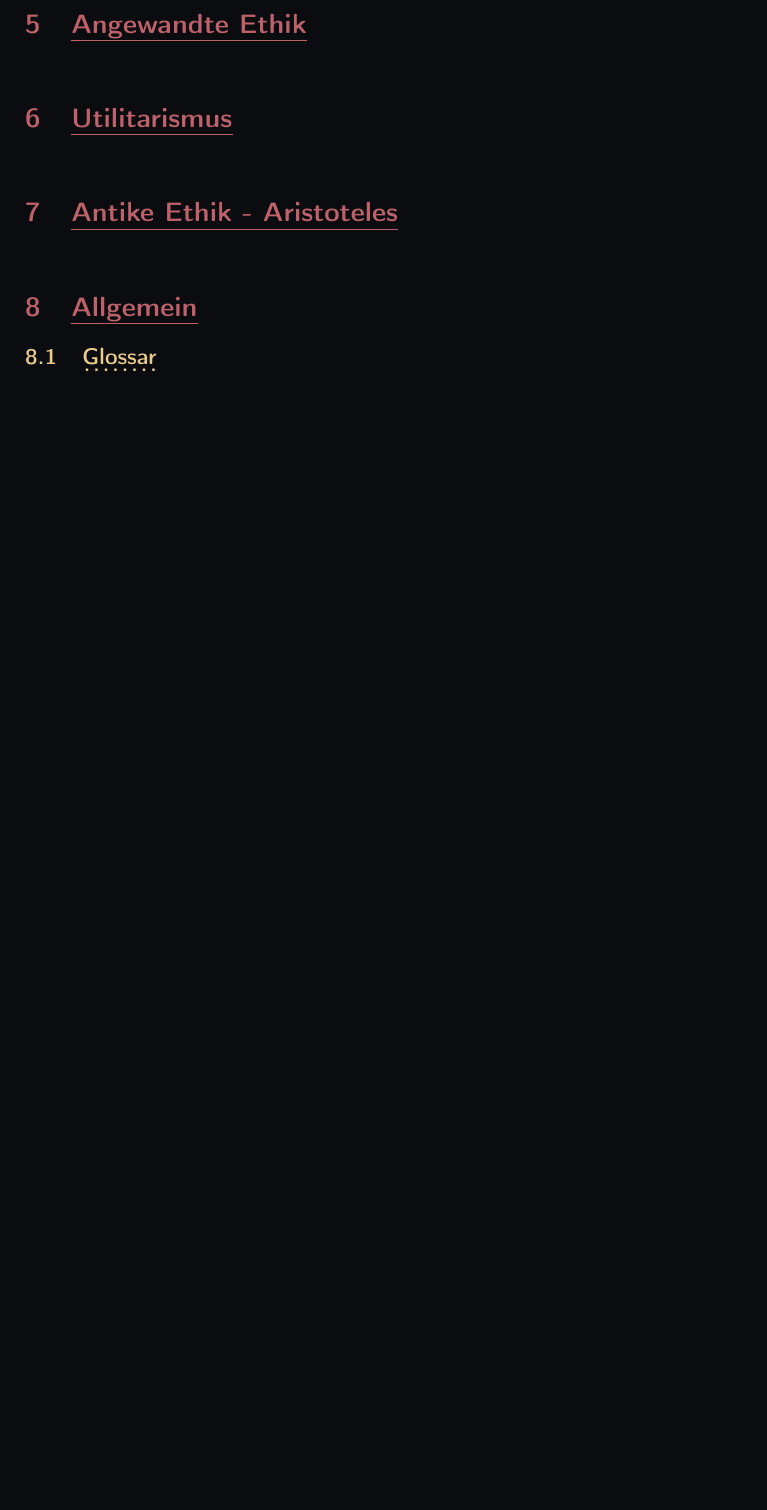
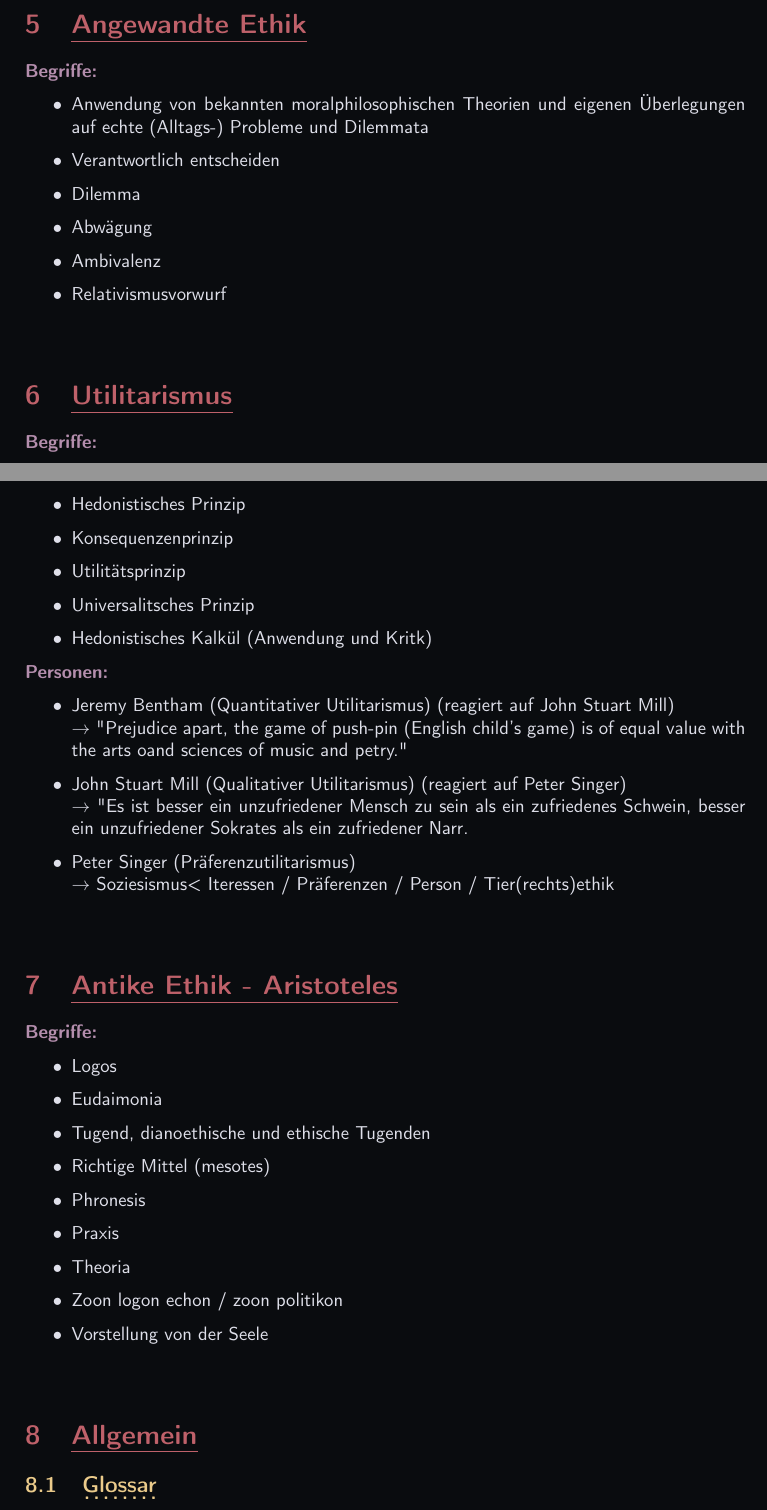
Before and after one commit to OfflineBot/ethik-abi, a LaTeX document (main.tex, which reads src/angewandte_ethik/angewandte_ethik.tex, src/antike_ethik/antike_ethik.tex, src/utilitarismus/utilitarismus.tex): part of page 2 of 2 before the commit and two parts of pages 3 and 4 of 4 after it, the two joined at a grey line, cut so that both start at the same text, the shorter picture padded with empty space. Compiled offline with pdfLaTeX.

Commit message:
begriffe added

```diff
--- a/src/angewandte_ethik/angewandte_ethik.tex
+++ b/src/angewandte_ethik/angewandte_ethik.tex
@@ -1,2 +1,12 @@
 
 \section{Angewandte Ethik}
+
+\point{Begriffe:}
+\begin{itemize}
+    \item Anwendung von bekannten moralphilosophischen Theorien und eigenen Überlegungen auf echte (Alltags-) Probleme und Dilemmata
+    \item Verantwortlich entscheiden
+    \item Dilemma
+    \item Abwägung
+    \item Ambivalenz
+    \item Relativismusvorwurf
+\end{itemize}
--- a/src/antike_ethik/antike_ethik.tex
+++ b/src/antike_ethik/antike_ethik.tex
@@ -1,2 +1,15 @@
 
 \section{Antike Ethik - Aristoteles}
+
+\point{Begriffe:}
+\begin{itemize}
+    \item Logos
+    \item Eudaimonia
+    \item Tugend, dianoethische und ethische Tugenden
+    \item Richtige Mittel (mesotes)
+    \item Phronesis
+    \item Praxis
+    \item Theoria
+    \item Zoon logon echon / zoon politikon
+    \item Vorstellung von der Seele
+\end{itemize}
--- a/src/utilitarismus/utilitarismus.tex
+++ b/src/utilitarismus/utilitarismus.tex
@@ -1,2 +1,21 @@
 
 \section{Utilitarismus}
+
+\point{Begriffe:}
+\begin{itemize}
+    \item Hedonistisches Prinzip
+    \item Konsequenzenprinzip
+    \item Utilitätsprinzip
+    \item Universalitsches Prinzip
+    \item Hedonistisches Kalkül (Anwendung und Kritk)
+\end{itemize}
+
+\point{Personen:}
+\begin{itemize}
+    \item Jeremy Bentham (Quantitativer Utilitarismus) (reagiert auf John Stuart Mill) \\
+        $\rightarrow$ "Prejudice apart, the game of push-pin (English child's game) is of equal value with the arts oand sciences of music and petry."
+    \item John Stuart Mill (Qualitativer Utilitarismus) (reagiert auf Peter Singer) \\
+        $\rightarrow$ "Es ist besser ein unzufriedener Mensch zu sein als ein zufriedenes Schwein, besser ein unzufriedener Sokrates als ein zufriedener Narr.
+    \item Peter Singer (Präferenzutilitarismus) \\
+        $\rightarrow$ Soziesismus< Iteressen / Präferenzen / Person / Tier(rechts)ethik
+\end{itemize}
```
Also changed, not shown: src/anthropologie/anthropologie.tex (added, +15 -0 lines), src/antropologie/antropologie.tex (deleted, +0 -2 lines), src/grundbegriffe/grundbegriffe.tex (+9 -0 lines), src/religionskritik/religionskritik.tex (+33 -0 lines), src/src.tex (+1 -1 lines), main.pdf.
